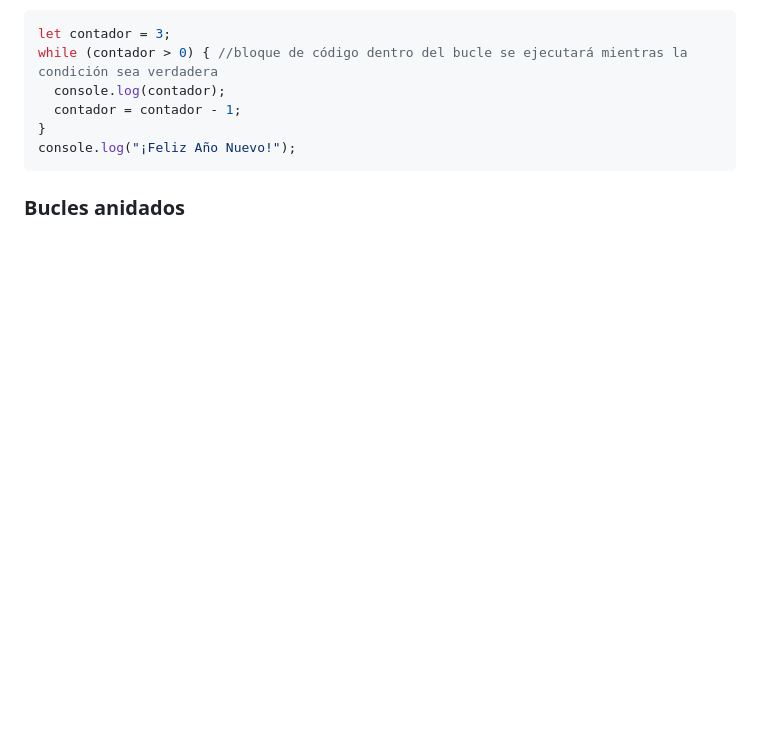
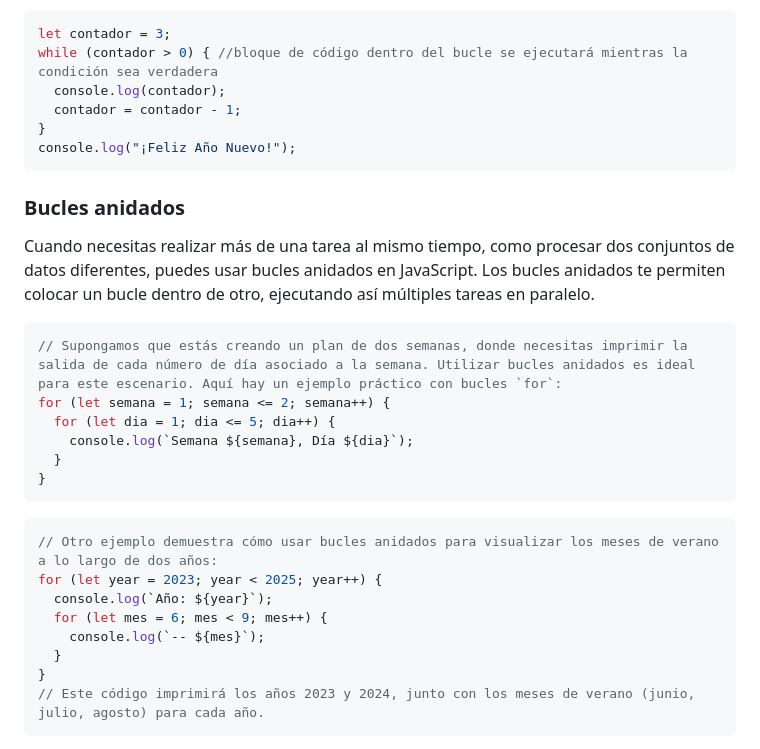
Before and after one commit to trejazmine/Frontend-Training, a Markdown page: 2_Programming with Javascript/README.md, the part around the change. Rendered like a GitHub page; blank space fills up the shorter version.

````diff
--- a/2_Programming with Javascript/README.md
+++ b/2_Programming with Javascript/README.md
@@ -219,3 +219,23 @@ while (contador > 0) { //bloque de código dentro del bucle se ejecutará mientr
 console.log("¡Feliz Año Nuevo!");
 ```
 ### Bucles anidados
+Cuando necesitas realizar más de una tarea al mismo tiempo, como procesar dos conjuntos de datos diferentes, puedes usar bucles anidados en JavaScript. Los bucles anidados te permiten colocar un bucle dentro de otro, ejecutando así múltiples tareas en paralelo.
+```javascript
+// Supongamos que estás creando un plan de dos semanas, donde necesitas imprimir la salida de cada número de día asociado a la semana. Utilizar bucles anidados es ideal para este escenario. Aquí hay un ejemplo práctico con bucles `for`:
+for (let semana = 1; semana <= 2; semana++) {
+  for (let dia = 1; dia <= 5; dia++) {
+    console.log(`Semana ${semana}, Día ${dia}`);
+  }
+}
+```
+
+```javascript
+// Otro ejemplo demuestra cómo usar bucles anidados para visualizar los meses de verano a lo largo de dos años:
+for (let year = 2023; year < 2025; year++) {
+  console.log(`Año: ${year}`);
+  for (let mes = 6; mes < 9; mes++) {
+    console.log(`-- ${mes}`);
+  }
+}
+// Este código imprimirá los años 2023 y 2024, junto con los meses de verano (junio, julio, agosto) para cada año.
+```
````
